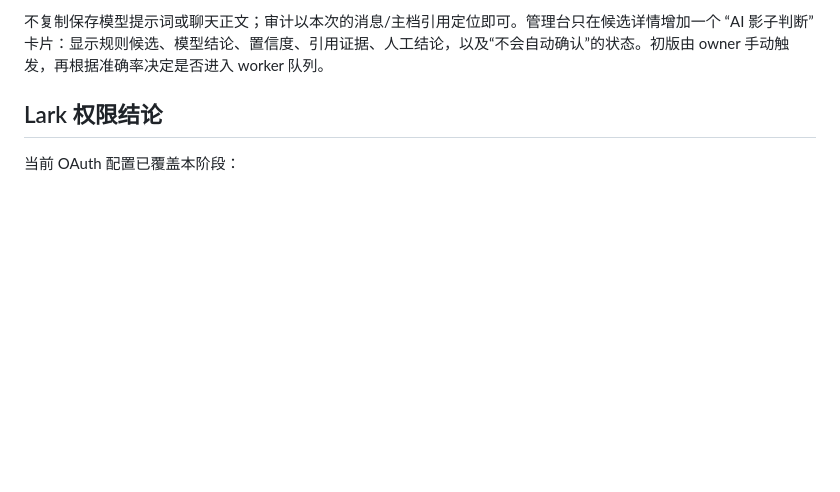
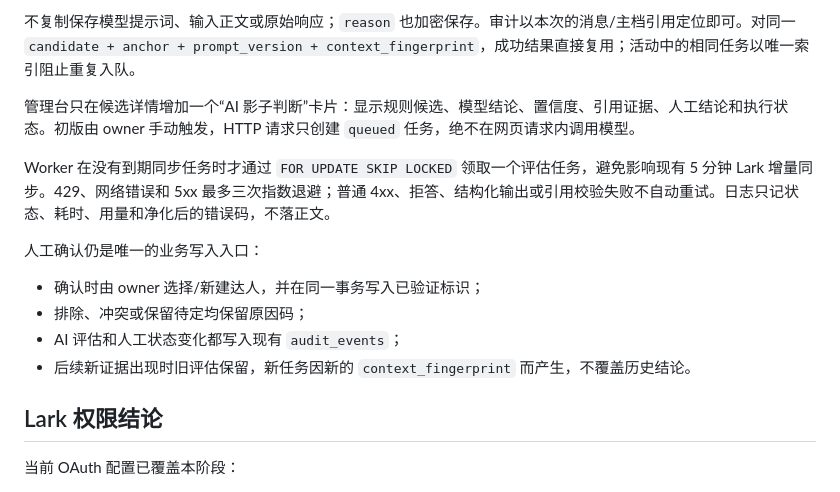
Before and after one commit to ttmedialondon/lark-cm-am-assistant, a Markdown page: docs/as-built/creator-identity-luna-shadow-v0.1.md, the part around one of its changes. Drawn GitHub-style; blank space fills up the shorter version.

````diff
--- a/docs/as-built/creator-identity-luna-shadow-v0.1.md
+++ b/docs/as-built/creator-identity-luna-shadow-v0.1.md
@@ -119,6 +144,17 @@ creator_candidate_assessment_refs
 ```
 
-不复制保存模型提示词或聊天正文；审计以本次的消息/主档引用定位即可。管理台只在候选详情增加一个 “AI 影子判断” 卡片：显示规则候选、模型结论、置信度、引用证据、人工结论，以及“不会自动确认”的状态。初版由 owner 手动触发，再根据准确率决定是否进入 worker 队列。
+不复制保存模型提示词、输入正文或原始响应；`reason` 也加密保存。审计以本次的消息/主档引用定位即可。对同一 `candidate + anchor + prompt_version + context_fingerprint`，成功结果直接复用；活动中的相同任务以唯一索引阻止重复入队。
+
+管理台只在候选详情增加一个“AI 影子判断”卡片：显示规则候选、模型结论、置信度、引用证据、人工结论和执行状态。初版由 owner 手动触发，HTTP 请求只创建 `queued` 任务，绝不在网页请求内调用模型。
+
+Worker 在没有到期同步任务时才通过 `FOR UPDATE SKIP LOCKED` 领取一个评估任务，避免影响现有 5 分钟 Lark 增量同步。429、网络错误和 5xx 最多三次指数退避；普通 4xx、拒答、结构化输出或引用校验失败不自动重试。日志只记状态、耗时、用量和净化后的错误码，不落正文。
+
+人工确认仍是唯一的业务写入入口：
+
+- 确认时由 owner 选择/新建达人，并在同一事务写入已验证标识；
+- 排除、冲突或保留待定均保留原因码；
+- AI 评估和人工状态变化都写入现有 `audit_events`；
+- 后续新证据出现时旧评估保留，新任务因新的 `context_fingerprint` 而产生，不覆盖历史结论。
 
 ## Lark 权限结论
 
````
Also changed, not shown: other parts of docs/as-built/creator-identity-luna-shadow-v0.1.md (+54 -17 lines).
